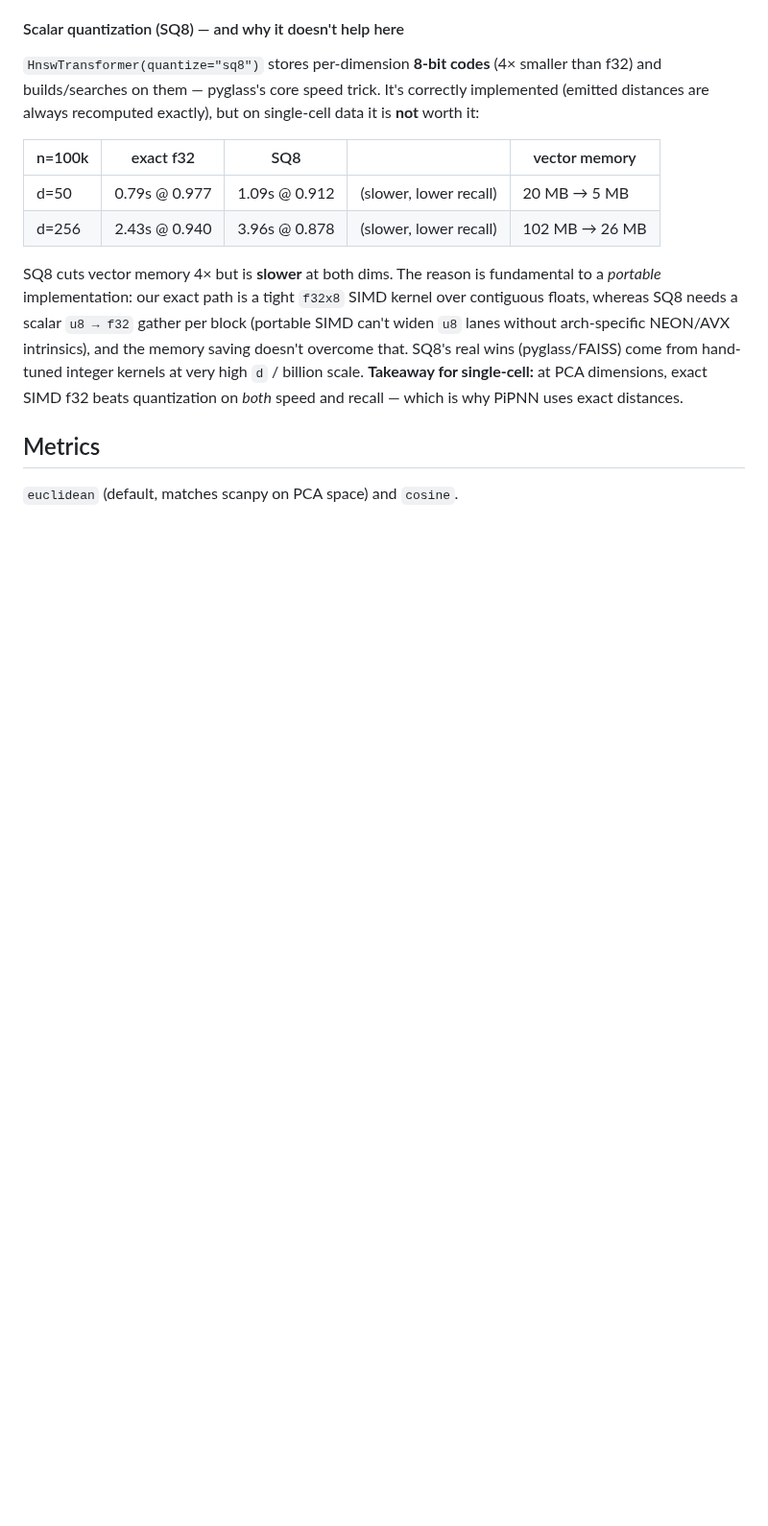
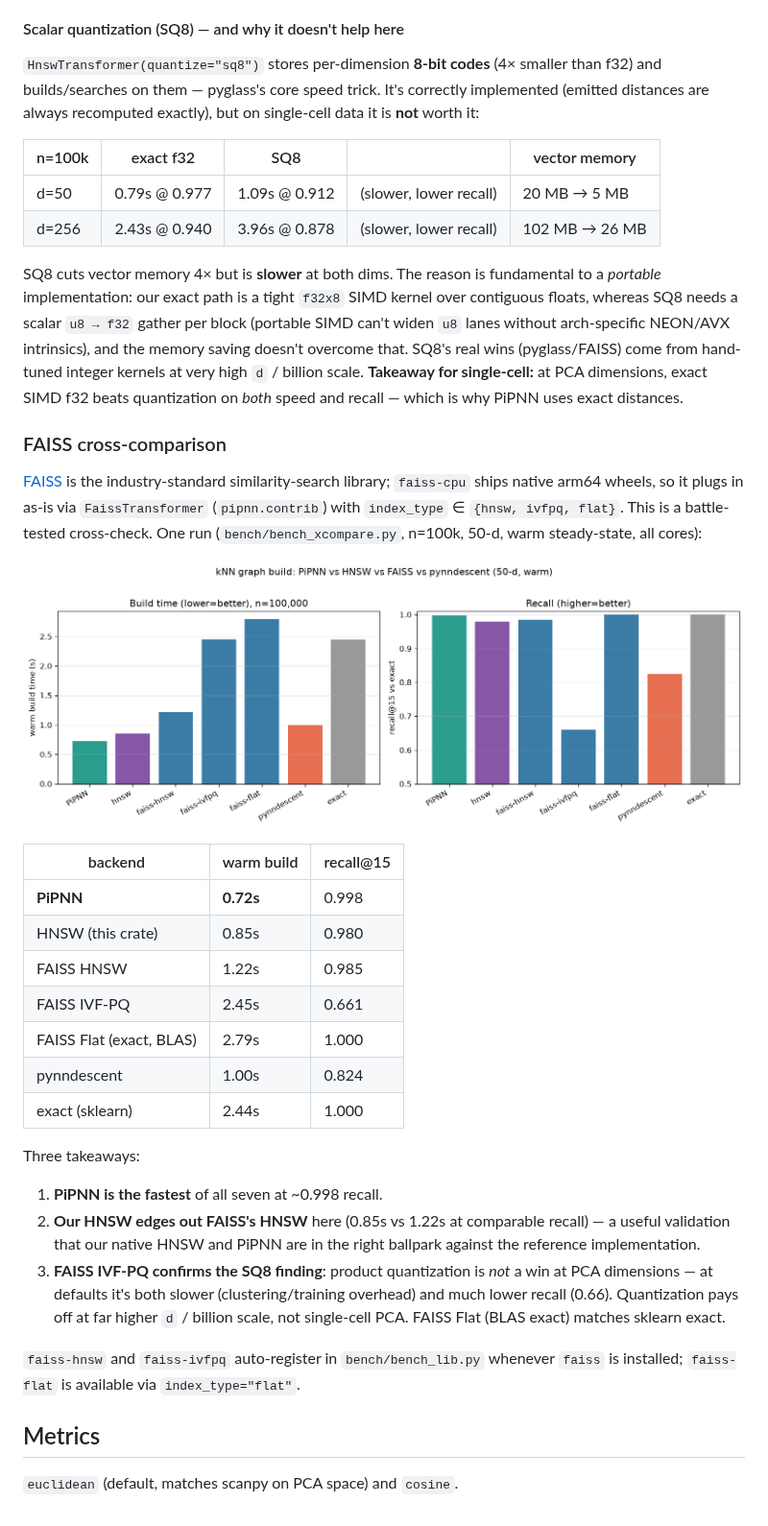
Before and after one commit to iandriver/pipnn-scanpy, a Markdown page: README.md, the part around the change. Shown at 96% size. GitHub-like rendering; pictures changed too: bench/xcompare.png (added); blank space fills up the shorter version.

```diff
--- a/README.md
+++ b/README.md
@@ -259,6 +259,39 @@ intrinsics), and the memory saving doesn't overcome that. SQ8's real wins
 scale. **Takeaway for single-cell:** at PCA dimensions, exact SIMD f32 beats
 quantization on *both* speed and recall — which is why PiPNN uses exact distances.
 
+### FAISS cross-comparison
+
+[FAISS](https://github.com/facebookresearch/faiss) is the industry-standard
+similarity-search library; `faiss-cpu` ships native arm64 wheels, so it plugs in
+as-is via `FaissTransformer` (`pipnn.contrib`) with `index_type` ∈ `{hnsw, ivfpq,
+flat}`. This is a battle-tested cross-check. One run (`bench/bench_xcompare.py`,
+n=100k, 50-d, warm steady-state, all cores):
+
+![FAISS cross-comparison: build time and recall](bench/xcompare.png)
+
+| backend | warm build | recall@15 |
+|---|---|---|
+| **PiPNN** | **0.72s** | 0.998 |
+| HNSW (this crate) | 0.85s | 0.980 |
+| FAISS HNSW | 1.22s | 0.985 |
+| FAISS IVF-PQ | 2.45s | 0.661 |
+| FAISS Flat (exact, BLAS) | 2.79s | 1.000 |
+| pynndescent | 1.00s | 0.824 |
+| exact (sklearn) | 2.44s | 1.000 |
+
+Three takeaways:
+1. **PiPNN is the fastest** of all seven at ~0.998 recall.
+2. **Our HNSW edges out FAISS's HNSW** here (0.85s vs 1.22s at comparable recall) —
+   a useful validation that our native HNSW and PiPNN are in the right ballpark
+   against the reference implementation.
+3. **FAISS IVF-PQ confirms the SQ8 finding**: product quantization is *not* a win at
+   PCA dimensions — at defaults it's both slower (clustering/training overhead) and
+   much lower recall (0.66). Quantization pays off at far higher `d` / billion scale,
+   not single-cell PCA. FAISS Flat (BLAS exact) matches sklearn exact.
+
+`faiss-hnsw` and `faiss-ivfpq` auto-register in `bench/bench_lib.py` whenever
+`faiss` is installed; `faiss-flat` is available via `index_type="flat"`.
+
 ## Metrics
 
 `euclidean` (default, matches scanpy on PCA space) and `cosine`.
```
Also changed, not shown: 8 other files.
